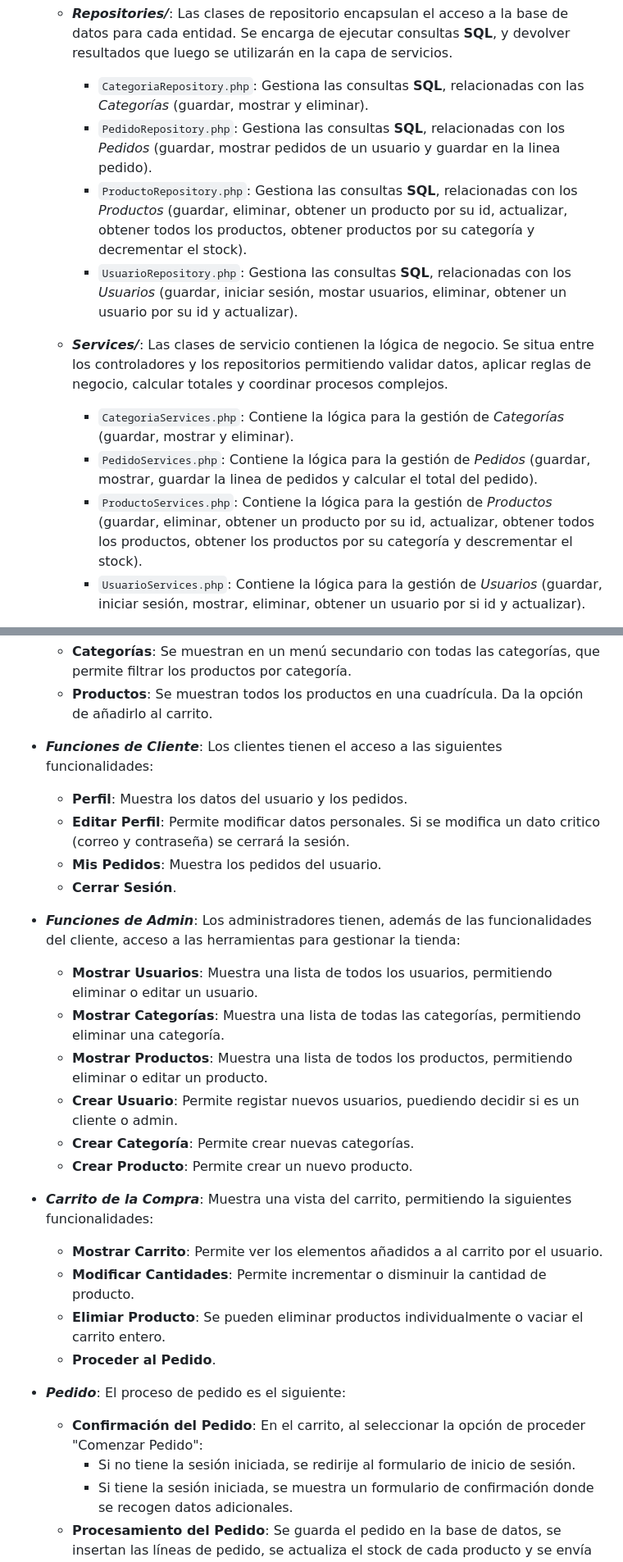
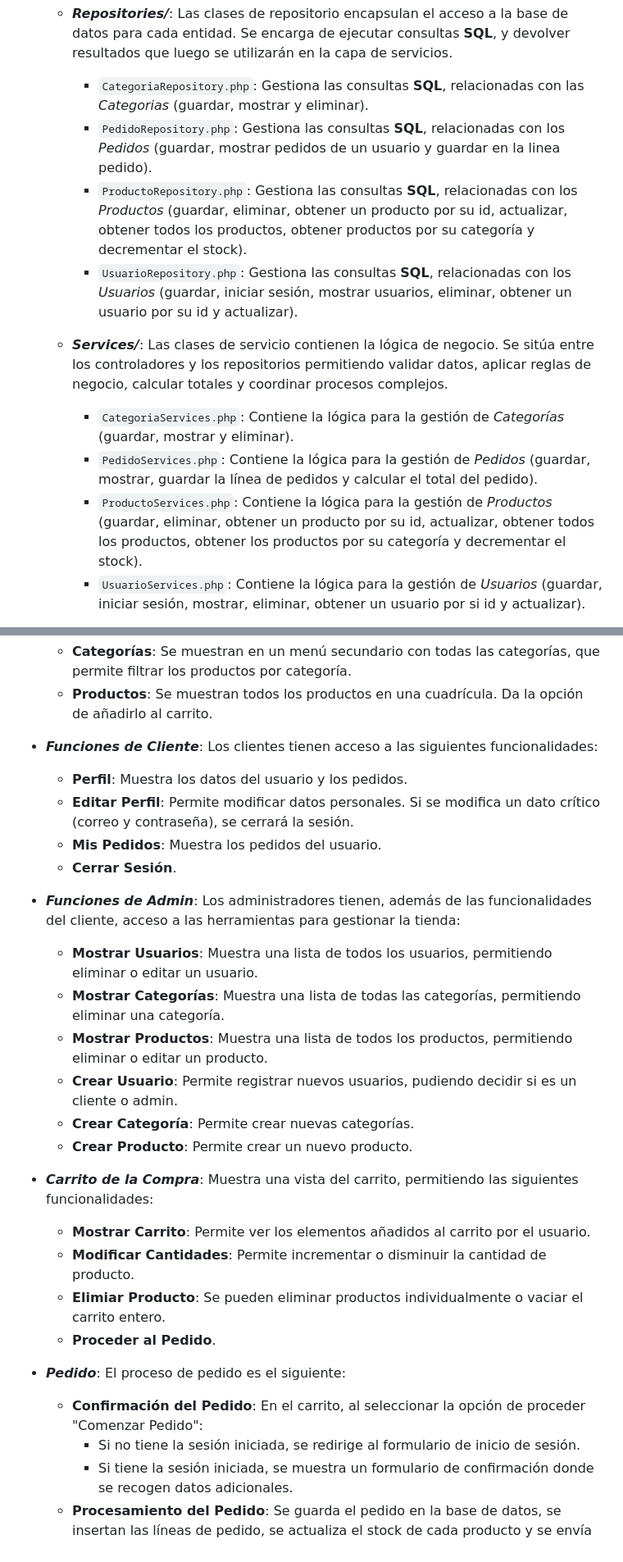
Before and after one commit to ArmVV26/DWESE_ProyectoTienda, a Markdown page: README.md, 2 parts joined by grey strips. Shown at 82% size. Rendered like a GitHub page.

```diff
--- a/README.md
+++ b/README.md
@@ -168,15 +178,15 @@ Para poder realizar el desarrollo de este proyecto se han utilizado las herramie
     - `Usuario.php`: Modelo que representa la entidad *Usuario*. Atributos: ID, Nombre, Apellidos, Email, Password y Rol. Método: fromArray.
 
   - ***Repositories/***: Las clases de repositorio encapsulan el acceso a la base de datos para cada entidad. Se encarga de ejecutar consultas **SQL**, y devolver resultados que luego se utilizarán en la capa de servicios.
-    - `CategoriaRepository.php`: Gestiona las consultas **SQL**, relacionadas con las *Categorías* (guardar, mostrar y eliminar).
+    - `CategoriaRepository.php`: Gestiona las consultas **SQL**, relacionadas con las *Categorias* (guardar, mostrar y eliminar).
     - `PedidoRepository.php`: Gestiona las consultas **SQL**, relacionadas con los *Pedidos* (guardar, mostrar pedidos de un usuario y guardar en la linea pedido).
     - `ProductoRepository.php`: Gestiona las consultas **SQL**, relacionadas con los *Productos* (guardar, eliminar, obtener un producto por su id, actualizar, obtener todos los productos, obtener productos por su categoría y decrementar el stock).
-    - `UsuarioRepository.php`: Gestiona las consultas **SQL**, relacionadas con los *Usuarios* (guardar, iniciar sesión, mostar usuarios, eliminar, obtener un usuario por su id y actualizar).
+    - `UsuarioRepository.php`: Gestiona las consultas **SQL**, relacionadas con los *Usuarios* (guardar, iniciar sesión, mostrar usuarios, eliminar, obtener un usuario por su id y actualizar).
 
-  - ***Services/***: Las clases de servicio contienen la lógica de negocio. Se situa entre los controladores y los repositorios permitiendo validar datos, aplicar reglas de negocio, calcular totales y coordinar procesos complejos.
+  - ***Services/***: Las clases de servicio contienen la lógica de negocio. Se sitúa entre los controladores y los repositorios permitiendo validar datos, aplicar reglas de negocio, calcular totales y coordinar procesos complejos.
     - `CategoriaServices.php`: Contiene la lógica para la gestión de *Categorías* (guardar, mostrar y eliminar).
-    - `PedidoServices.php`: Contiene la lógica para la gestión de *Pedidos* (guardar, mostrar, guardar la linea de pedidos y calcular el total del pedido).
-    - `ProductoServices.php`: Contiene la lógica para la gestión de *Productos* (guardar, eliminar, obtener un producto por su id, actualizar, obtener todos los productos, obtener los productos por su categoría y descrementar el stock).
+    - `PedidoServices.php`: Contiene la lógica para la gestión de *Pedidos* (guardar, mostrar, guardar la línea de pedidos y calcular el total del pedido).
+    - `ProductoServices.php`: Contiene la lógica para la gestión de *Productos* (guardar, eliminar, obtener un producto por su id, actualizar, obtener todos los productos, obtener los productos por su categoría y decrementar el stock).
     - `UsuarioServices.php`: Contiene la lógica para la gestión de *Usuarios* (guardar, iniciar sesión, mostrar, eliminar, obtener un usuario por si id y actualizar).
 
   - ***Views/***: Contiene las plantillas o vistas que generan la interfaz de usuario. Se organizan en subdirectorios según su funcionalidad.
@@ -274,9 +287,9 @@ A continuación voy a describir cómo se navega por la aplicación y un ejemplo
   - **Categorías**: Se muestran en un menú secundario con todas las categorías, que permite filtrar los productos por categoría.
   - **Productos**: Se muestran todos los productos en una cuadrícula. Da la opción de añadirlo al carrito.
 
-- ***Funciones de Cliente***: Los clientes tienen el acceso a las siguientes funcionalidades:
+- ***Funciones de Cliente***: Los clientes tienen acceso a las siguientes funcionalidades:
   - **Perfil**: Muestra los datos del usuario y los pedidos.
-  - **Editar Perfil**: Permite modificar datos personales. Si se modifica un dato critico (correo y contraseña) se cerrará la sesión.
+  - **Editar Perfil**: Permite modificar datos personales. Si se modifica un dato crítico (correo y contraseña), se cerrará la sesión.
   - **Mis Pedidos**: Muestra los pedidos del usuario.
   - **Cerrar Sesión**.
 
@@ -284,19 +297,19 @@ A continuación voy a describir cómo se navega por la aplicación y un ejemplo
   - **Mostrar Usuarios**: Muestra una lista de todos los usuarios, permitiendo eliminar o editar un usuario.
   - **Mostrar Categorías**: Muestra una lista de todas las categorías, permitiendo eliminar una categoría.
   - **Mostrar Productos**: Muestra una lista de todos los productos, permitiendo eliminar o editar un producto.
-  - **Crear Usuario**: Permite registar nuevos usuarios, puediendo decidir si es un cliente o admin.
+  - **Crear Usuario**: Permite registrar nuevos usuarios, pudiendo decidir si es un cliente o admin.
   - **Crear Categoría**: Permite crear nuevas categorías.
   - **Crear Producto**: Permite crear un nuevo producto.
 
-- ***Carrito de la Compra***: Muestra una vista del carrito, permitiendo la siguientes funcionalidades:
-  - **Mostrar Carrito**: Permite ver los elementos añadidos a al carrito por el usuario.
+- ***Carrito de la Compra***: Muestra una vista del carrito, permitiendo las siguientes funcionalidades:
+  - **Mostrar Carrito**: Permite ver los elementos añadidos al carrito por el usuario.
   - **Modificar Cantidades**: Permite incrementar o disminuir la cantidad de producto.
   - **Elimiar Producto**: Se pueden eliminar productos individualmente o vaciar el carrito entero.
   - **Proceder al Pedido**.
 
 - ***Pedido***: El proceso de pedido es el siguiente:
   - **Confirmación del Pedido**: En el carrito, al seleccionar la opción de proceder "Comenzar Pedido":
-    - Si no tiene la sesión iniciada, se redirije al formulario de inicio de sesión.
+    - Si no tiene la sesión iniciada, se redirige al formulario de inicio de sesión.
     - Si tiene la sesión iniciada, se muestra un formulario de confirmación donde se recogen datos adicionales.
   - **Procesamiento del Pedido**: Se guarda el pedido en la base de datos, se insertan las líneas de pedido, se actualiza el stock de cada producto y se envía un correo de confirmación.
   - **Confirmación**: Se muestra una vista de confirmación del pedido, indicando que se ha realizado correctamente, y se vacía el carrito.
```
Also changed, not shown: other parts of README.md (+72 -22 lines), assets/Carrito.PNG (added), assets/Menú-Admin.PNG (added), assets/Mostrar-Productos.PNG (added), assets/Pedido-Confirmado.PNG (added), assets/Pedido.PNG (added), assets/Página-Principal.PNG (added), 7 other files.
